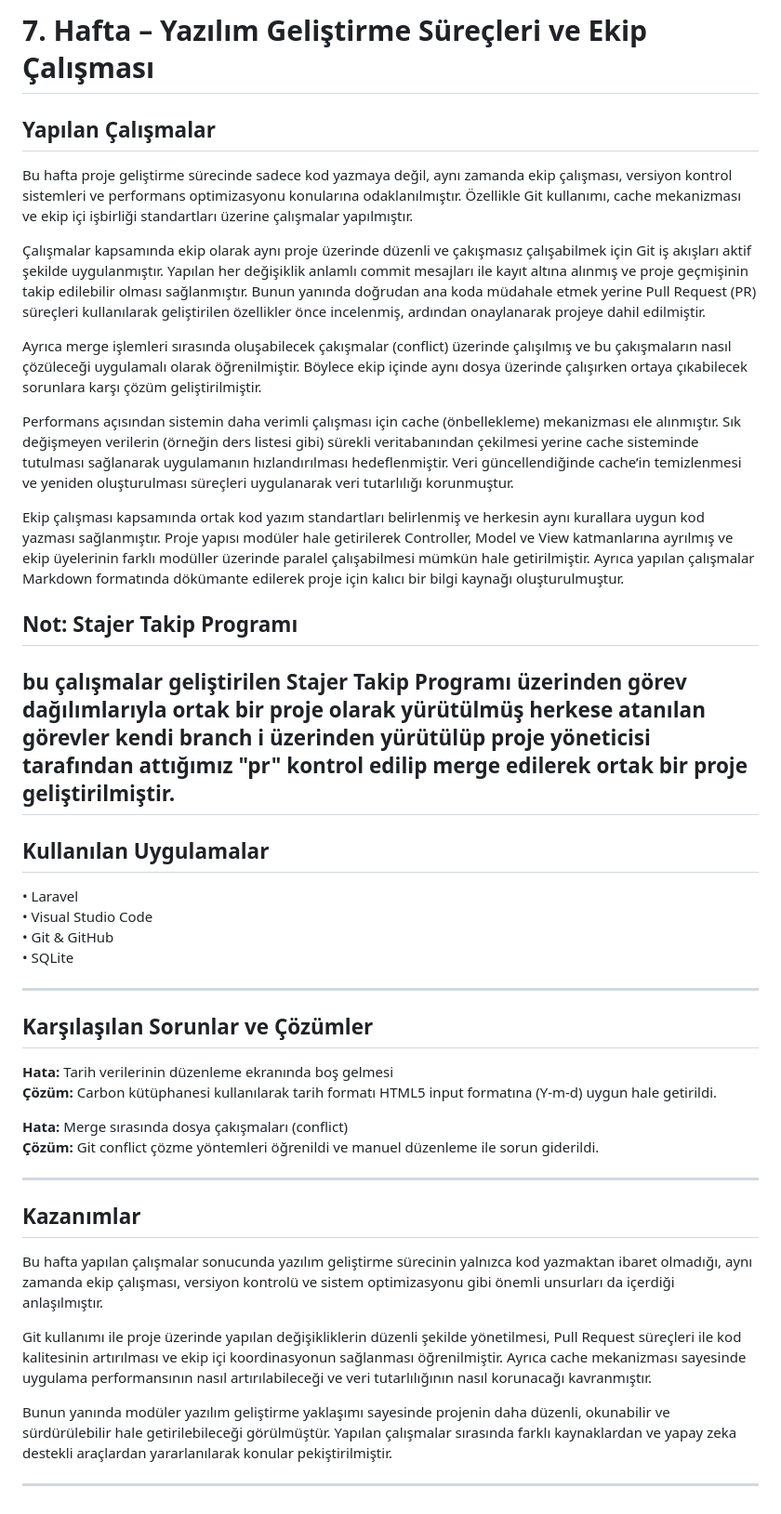
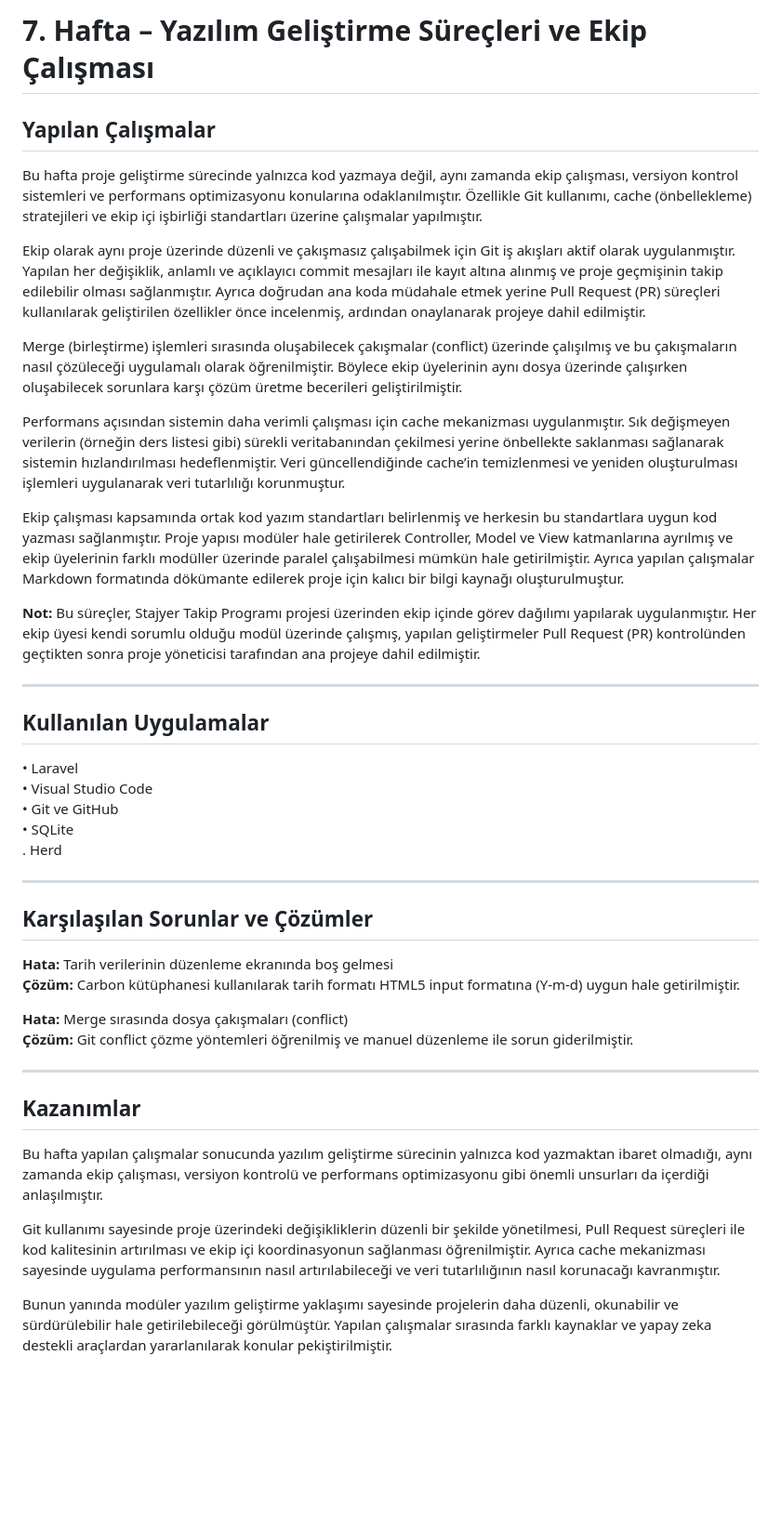
Before and after one commit to Merdan002/IME-STAJ-Calismalari, a Markdown page: Hafta_7/readme.md, the part around the change. Shown at 93% size. Drawn GitHub-style; blank space fills up the shorter version.

Commit message:
stajyer takip programı ve ekip çalişması

```diff
--- a/Hafta_7/readme.md
+++ b/Hafta_7/readme.md
@@ -1,44 +1,42 @@
-# 7. Hafta – Yazılım Geliştirme Süreçleri ve Ekip Çalışması
+ # 7. Hafta – Yazılım Geliştirme Süreçleri ve Ekip Çalışması
 
 ## Yapılan Çalışmalar
-Bu hafta proje geliştirme sürecinde sadece kod yazmaya değil, aynı zamanda ekip çalışması, versiyon kontrol sistemleri ve performans optimizasyonu konularına odaklanılmıştır. Özellikle Git kullanımı, cache mekanizması ve ekip içi işbirliği standartları üzerine çalışmalar yapılmıştır.
+Bu hafta proje geliştirme sürecinde yalnızca kod yazmaya değil, aynı zamanda ekip çalışması, versiyon kontrol sistemleri ve performans optimizasyonu konularına odaklanılmıştır. Özellikle Git kullanımı, cache (önbellekleme) stratejileri ve ekip içi işbirliği standartları üzerine çalışmalar yapılmıştır.
 
-Çalışmalar kapsamında ekip olarak aynı proje üzerinde düzenli ve çakışmasız çalışabilmek için Git iş akışları aktif şekilde uygulanmıştır. Yapılan her değişiklik anlamlı commit mesajları ile kayıt altına alınmış ve proje geçmişinin takip edilebilir olması sağlanmıştır. Bunun yanında doğrudan ana koda müdahale etmek yerine Pull Request (PR) süreçleri kullanılarak geliştirilen özellikler önce incelenmiş, ardından onaylanarak projeye dahil edilmiştir.
+Ekip olarak aynı proje üzerinde düzenli ve çakışmasız çalışabilmek için Git iş akışları aktif olarak uygulanmıştır. Yapılan her değişiklik, anlamlı ve açıklayıcı commit mesajları ile kayıt altına alınmış ve proje geçmişinin takip edilebilir olması sağlanmıştır. Ayrıca doğrudan ana koda müdahale etmek yerine Pull Request (PR) süreçleri kullanılarak geliştirilen özellikler önce incelenmiş, ardından onaylanarak projeye dahil edilmiştir.
 
-Ayrıca merge işlemleri sırasında oluşabilecek çakışmalar (conflict) üzerinde çalışılmış ve bu çakışmaların nasıl çözüleceği uygulamalı olarak öğrenilmiştir. Böylece ekip içinde aynı dosya üzerinde çalışırken ortaya çıkabilecek sorunlara karşı çözüm geliştirilmiştir.
+Merge (birleştirme) işlemleri sırasında oluşabilecek çakışmalar (conflict) üzerinde çalışılmış ve bu çakışmaların nasıl çözüleceği uygulamalı olarak öğrenilmiştir. Böylece ekip üyelerinin aynı dosya üzerinde çalışırken oluşabilecek sorunlara karşı çözüm üretme becerileri geliştirilmiştir.
 
-Performans açısından sistemin daha verimli çalışması için cache (önbellekleme) mekanizması ele alınmıştır. Sık değişmeyen verilerin (örneğin ders listesi gibi) sürekli veritabanından çekilmesi yerine cache sisteminde tutulması sağlanarak uygulamanın hızlandırılması hedeflenmiştir. Veri güncellendiğinde cache’in temizlenmesi ve yeniden oluşturulması süreçleri uygulanarak veri tutarlılığı korunmuştur.
+Performans açısından sistemin daha verimli çalışması için cache mekanizması uygulanmıştır. Sık değişmeyen verilerin (örneğin ders listesi gibi) sürekli veritabanından çekilmesi yerine önbellekte saklanması sağlanarak sistemin hızlandırılması hedeflenmiştir. Veri güncellendiğinde cache’in temizlenmesi ve yeniden oluşturulması işlemleri uygulanarak veri tutarlılığı korunmuştur.
 
-Ekip çalışması kapsamında ortak kod yazım standartları belirlenmiş ve herkesin aynı kurallara uygun kod yazması sağlanmıştır. Proje yapısı modüler hale getirilerek Controller, Model ve View katmanlarına ayrılmış ve ekip üyelerinin farklı modüller üzerinde paralel çalışabilmesi mümkün hale getirilmiştir. Ayrıca yapılan çalışmalar Markdown formatında dökümante edilerek proje için kalıcı bir bilgi kaynağı oluşturulmuştur.
+Ekip çalışması kapsamında ortak kod yazım standartları belirlenmiş ve herkesin bu standartlara uygun kod yazması sağlanmıştır. Proje yapısı modüler hale getirilerek Controller, Model ve View katmanlarına ayrılmış ve ekip üyelerinin farklı modüller üzerinde paralel çalışabilmesi mümkün hale getirilmiştir. Ayrıca yapılan çalışmalar Markdown formatında dökümante edilerek proje için kalıcı bir bilgi kaynağı oluşturulmuştur.
 
-## Not: Stajer Takip Programı
-bu çalışmalar geliştirilen Stajer Takip Programı üzerinden görev dağılımlarıyla ortak bir proje olarak yürütülmüş herkese atanılan görevler kendi branch i üzerinden yürütülüp proje yöneticisi tarafından attığımız "pr" kontrol edilip merge edilerek ortak bir proje geliştirilmiştir.
+**Not:** Bu süreçler, Stajyer Takip Programı projesi üzerinden ekip içinde görev dağılımı yapılarak uygulanmıştır. Her ekip üyesi kendi sorumlu olduğu modül üzerinde çalışmış, yapılan geliştirmeler Pull Request (PR) kontrolünden geçtikten sonra proje yöneticisi tarafından ana projeye dahil edilmiştir.
+
 ---
 
 ## Kullanılan Uygulamalar
 • Laravel
 • Visual Studio Code
-• Git & GitHub
+• Git ve GitHub
 • SQLite
-
+. Herd
 
 ---
 
 ## Karşılaşılan Sorunlar ve Çözümler
 
 **Hata:** Tarih verilerinin düzenleme ekranında boş gelmesi
-**Çözüm:** Carbon kütüphanesi kullanılarak tarih formatı HTML5 input formatına (Y-m-d) uygun hale getirildi.
+**Çözüm:** Carbon kütüphanesi kullanılarak tarih formatı HTML5 input formatına (Y-m-d) uygun hale getirilmiştir.
 
 **Hata:** Merge sırasında dosya çakışmaları (conflict)
-**Çözüm:** Git conflict çözme yöntemleri öğrenildi ve manuel düzenleme ile sorun giderildi.
+**Çözüm:** Git conflict çözme yöntemleri öğrenilmiş ve manuel düzenleme ile sorun giderilmiştir.
 
 ---
 
 ## Kazanımlar
-Bu hafta yapılan çalışmalar sonucunda yazılım geliştirme sürecinin yalnızca kod yazmaktan ibaret olmadığı, aynı zamanda ekip çalışması, versiyon kontrolü ve sistem optimizasyonu gibi önemli unsurları da içerdiği anlaşılmıştır.
+Bu hafta yapılan çalışmalar sonucunda yazılım geliştirme sürecinin yalnızca kod yazmaktan ibaret olmadığı, aynı zamanda ekip çalışması, versiyon kontrolü ve performans optimizasyonu gibi önemli unsurları da içerdiği anlaşılmıştır.
 
-Git kullanımı ile proje üzerinde yapılan değişikliklerin düzenli şekilde yönetilmesi, Pull Request süreçleri ile kod kalitesinin artırılması ve ekip içi koordinasyonun sağlanması öğrenilmiştir. Ayrıca cache mekanizması sayesinde uygulama performansının nasıl artırılabileceği ve veri tutarlılığının nasıl korunacağı kavranmıştır.
+Git kullanımı sayesinde proje üzerindeki değişikliklerin düzenli bir şekilde yönetilmesi, Pull Request süreçleri ile kod kalitesinin artırılması ve ekip içi koordinasyonun sağlanması öğrenilmiştir. Ayrıca cache mekanizması sayesinde uygulama performansının nasıl artırılabileceği ve veri tutarlılığının nasıl korunacağı kavranmıştır.
 
-Bunun yanında modüler yazılım geliştirme yaklaşımı sayesinde projenin daha düzenli, okunabilir ve sürdürülebilir hale getirilebileceği görülmüştür. Yapılan çalışmalar sırasında farklı kaynaklardan ve yapay zeka destekli araçlardan yararlanılarak konular pekiştirilmiştir.
-
----
+Bunun yanında modüler yazılım geliştirme yaklaşımı sayesinde projelerin daha düzenli, okunabilir ve sürdürülebilir hale getirilebileceği görülmüştür. Yapılan çalışmalar sırasında farklı kaynaklar ve yapay zeka destekli araçlardan yararlanılarak konular pekiştirilmiştir.
```
